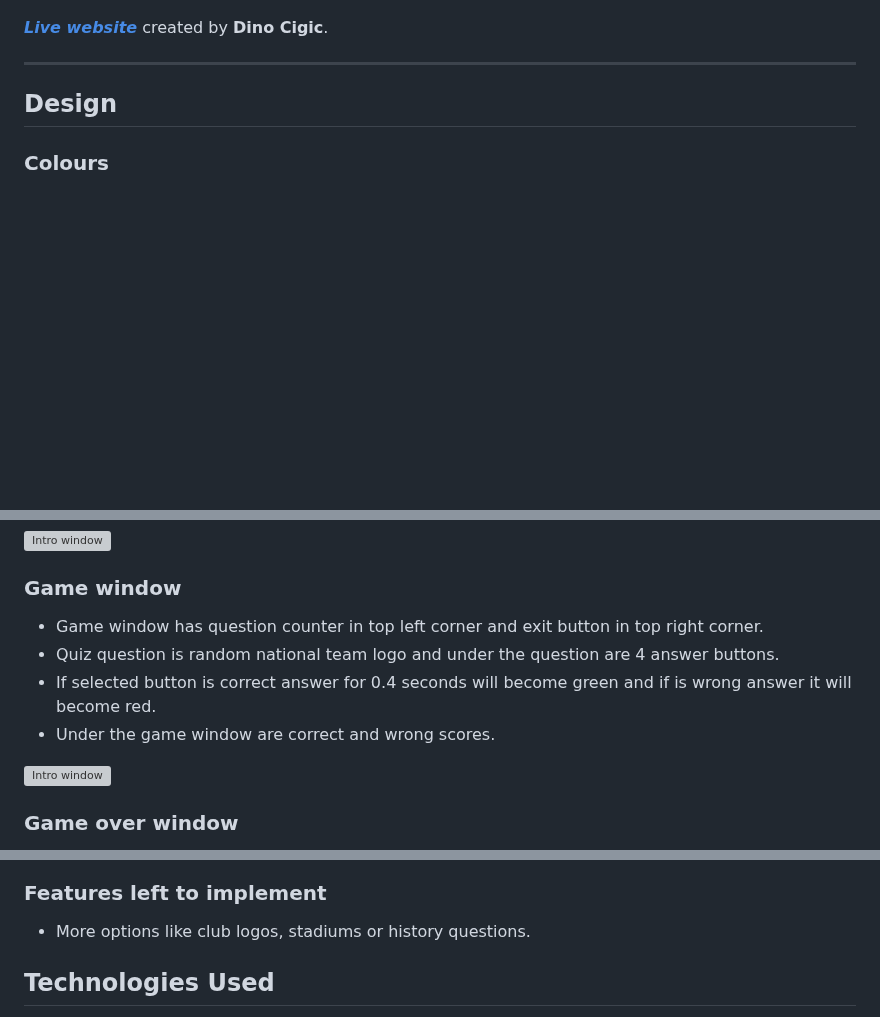
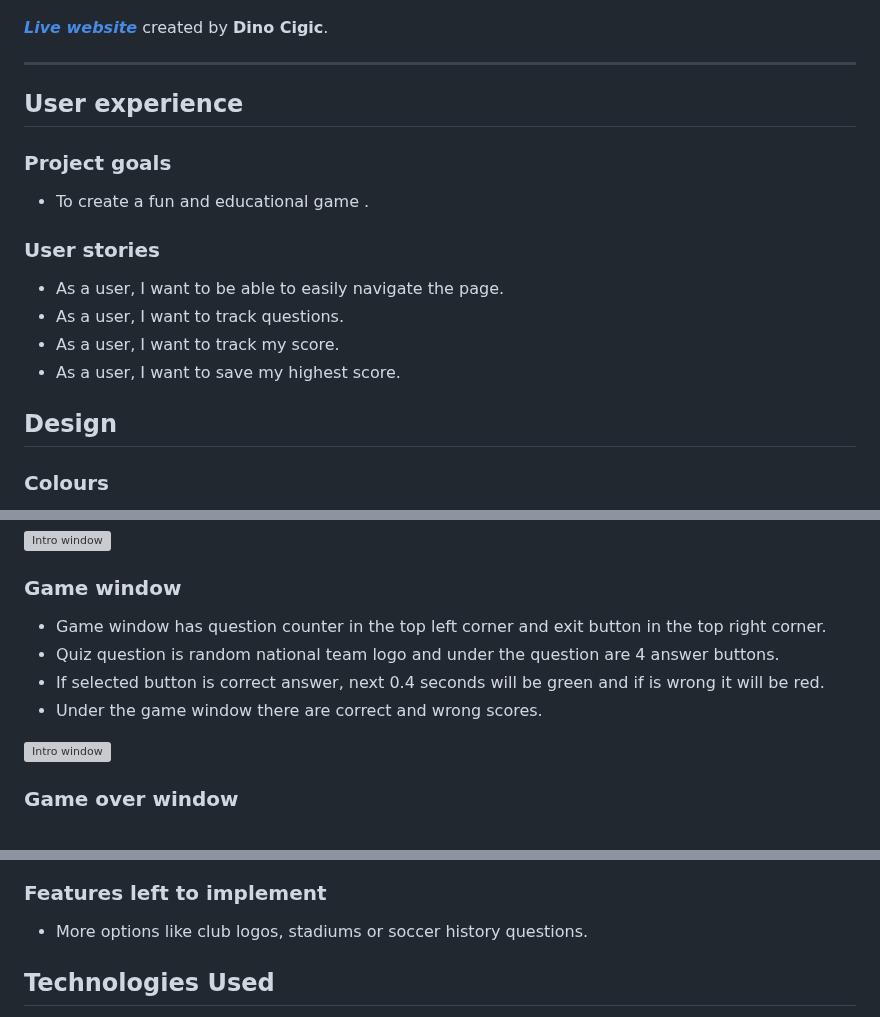
Before and after one commit to dcigic92/pp2-soccer-quiz, a Markdown page: README.md, 3 parts joined by grey strips. Drawn GitHub-style; blank space fills up the shorter version; grey boxes are pictures that could not be loaded.

Commit message:
Add user experience to readme file

```diff
--- a/README.md
+++ b/README.md
@@ -7,6 +7,17 @@
 ***[Live website](https://dcigic92.github.io/pp2-soccer-quiz/)*** created by **Dino Cigic**.
 
 ***
+
+## User experience
+
+### Project goals
+- To create a fun and educational game .
+
+### User stories
+- As a user, I want to be able to easily navigate the page.
+- As a user, I want to track questions.
+- As a user, I want to track my score.
+- As a user, I want to save my highest score.
 
 ## Design
 
@@ -32,10 +43,10 @@ The website has only one html page and instead of more html pages using divs as
 ![Intro window](assets/images/readme/intro_window.png)
 
 ### Game window
-- Game window has question counter in top left corner and exit button in top right corner.
+- Game window has question counter in the top left corner and exit button in the top right corner.
 - Quiz question is random national team logo and under the question are 4 answer buttons.
-- If selected button is correct answer for 0.4 seconds will become green and if is wrong answer it will become red.
-- Under the game window are correct and wrong scores.
+- If selected button is correct answer, next 0.4 seconds will be green and if is wrong it will be red.
+- Under the game window there are correct and wrong scores.
 
 ![Intro window](assets/images/readme/game_window.png)
 
@@ -59,6 +70,6 @@ The website has only one html page and instead of more html pages using divs as
 
 ### Features left to implement
-- More options like club logos, stadiums or history questions.
+- More options like club logos, stadiums or soccer history questions.
 
 ## Technologies Used
 - HTML
```
Also changed, not shown: other parts of README.md (+3 -3 lines).
